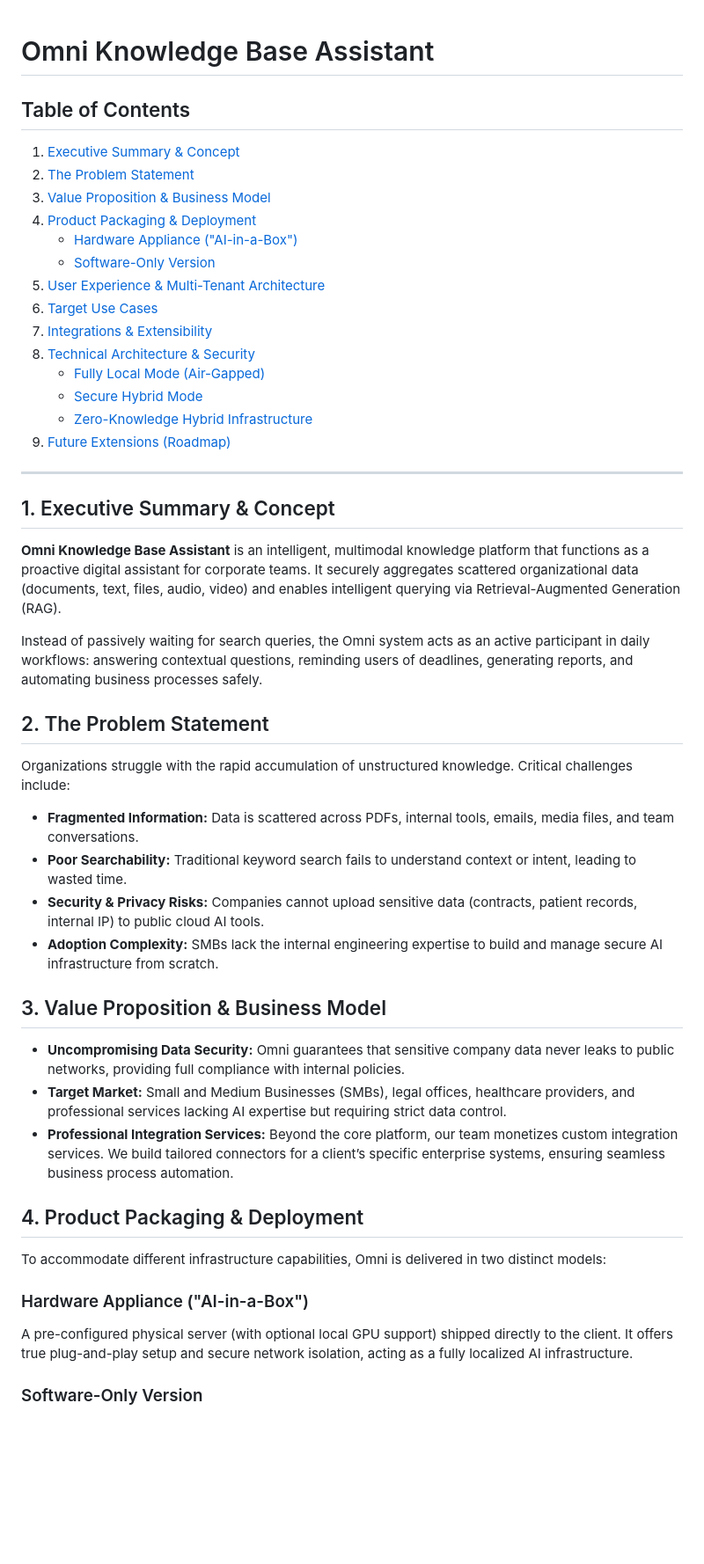
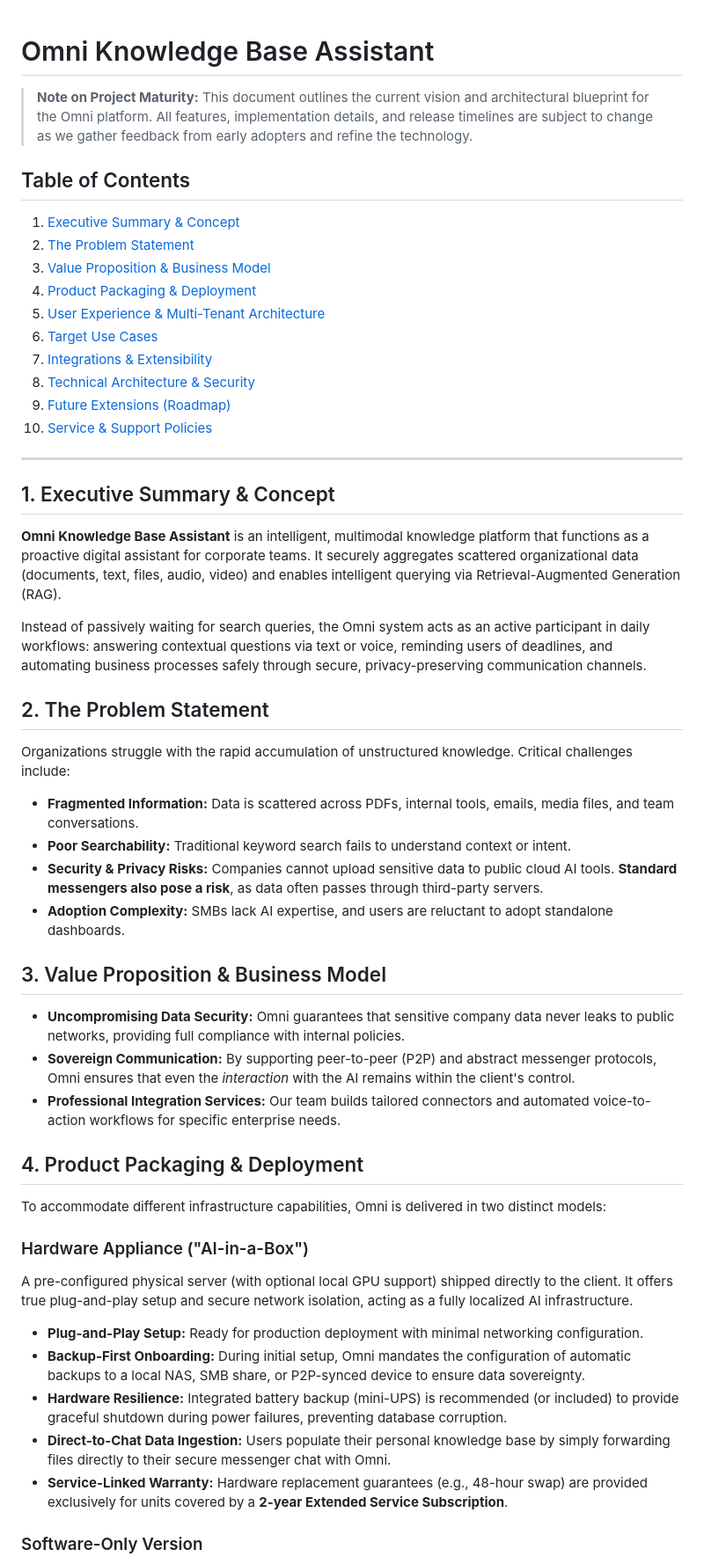
Before and after one commit to lex-rio/omni-knowledge-base-assistant, a Markdown page: README.md, the part around one of its changes. Shown at 88% size. GitHub-like rendering; blank space fills up the shorter version.

```diff
--- a/README.md
+++ b/README.md
@@ -1,44 +1,47 @@
 # Omni Knowledge Base Assistant
+
+> **Note on Project Maturity:** This document outlines the current vision and architectural blueprint for the Omni platform. All features, implementation details, and release timelines are subject to change as we gather feedback from early adopters and refine the technology.
 
 ## Table of Contents
 1. [Executive Summary & Concept](#1-executive-summary--concept)
 2. [The Problem Statement](#2-the-problem-statement)
 3. [Value Proposition & Business Model](#3-value-proposition--business-model)
 4. [Product Packaging & Deployment](#4-product-packaging--deployment)
-   - [Hardware Appliance ("AI-in-a-Box")](#hardware-appliance-ai-in-a-box)
-   - [Software-Only Version](#software-only-version)
 5. [User Experience & Multi-Tenant Architecture](#5-user-experience--multi-tenant-architecture)
 6. [Target Use Cases](#6-target-use-cases)
 7. [Integrations & Extensibility](#7-integrations--extensibility)
 8. [Technical Architecture & Security](#8-technical-architecture--security)
-   - [Fully Local Mode (Air-Gapped)](#fully-local-mode-air-gapped)
-   - [Secure Hybrid Mode](#secure-hybrid-mode-cloud-llm-with-controlled-exposure)
-   - [Zero-Knowledge Hybrid Infrastructure](#zero-knowledge-hybrid-infrastructure)
 9. [Future Extensions (Roadmap)](#9-future-extensions-roadmap)
+10. [Service & Support Policies](#10-service--support-policies)
 
 ---
 
 ## 1. Executive Summary & Concept
 **Omni Knowledge Base Assistant** is an intelligent, multimodal knowledge platform that functions as a proactive digital assistant for corporate teams. It securely aggregates scattered organizational data (documents, text, files, audio, video) and enables intelligent querying via Retrieval-Augmented Generation (RAG).
 
-Instead of passively waiting for search queries, the Omni system acts as an active participant in daily workflows: answering contextual questions, reminding users of deadlines, generating reports, and automating business processes safely.
+Instead of passively waiting for search queries, the Omni system acts as an active participant in daily workflows: answering contextual questions via text or voice, reminding users of deadlines, and automating business processes safely through secure, privacy-preserving communication channels.
 
 ## 2. The Problem Statement
 Organizations struggle with the rapid accumulation of unstructured knowledge. Critical challenges include:
 * **Fragmented Information:** Data is scattered across PDFs, internal tools, emails, media files, and team conversations.
-* **Poor Searchability:** Traditional keyword search fails to understand context or intent, leading to wasted time.
-* **Security & Privacy Risks:** Companies cannot upload sensitive data (contracts, patient records, internal IP) to public cloud AI tools.
-* **Adoption Complexity:** SMBs lack the internal engineering expertise to build and manage secure AI infrastructure from scratch.
+* **Poor Searchability:** Traditional keyword search fails to understand context or intent.
+* **Security & Privacy Risks:** Companies cannot upload sensitive data to public cloud AI tools. **Standard messengers also pose a risk**, as data often passes through third-party servers.
+* **Adoption Complexity:** SMBs lack AI expertise, and users are reluctant to adopt standalone dashboards.
 
 ## 3. Value Proposition & Business Model
 * **Uncompromising Data Security:** Omni guarantees that sensitive company data never leaks to public networks, providing full compliance with internal policies.
-* **Target Market:** Small and Medium Businesses (SMBs), legal offices, healthcare providers, and professional services lacking AI expertise but requiring strict data control.
-* **Professional Integration Services:** Beyond the core platform, our team monetizes custom integration services. We build tailored connectors for a client’s specific enterprise systems, ensuring seamless business process automation.
+* **Sovereign Communication:** By supporting peer-to-peer (P2P) and abstract messenger protocols, Omni ensures that even the *interaction* with the AI remains within the client's control.
+* **Professional Integration Services:** Our team builds tailored connectors and automated voice-to-action workflows for specific enterprise needs.
 
 ## 4. Product Packaging & Deployment
 To accommodate different infrastructure capabilities, Omni is delivered in two distinct models:
 
 ### Hardware Appliance ("AI-in-a-Box")
 A pre-configured physical server (with optional local GPU support) shipped directly to the client. It offers true plug-and-play setup and secure network isolation, acting as a fully localized AI infrastructure.
+*   **Plug-and-Play Setup:** Ready for production deployment with minimal networking configuration.
+*   **Backup-First Onboarding:** During initial setup, Omni mandates the configuration of automatic backups to a local NAS, SMB share, or P2P-synced device to ensure data sovereignty.
+*   **Hardware Resilience:** Integrated battery backup (mini-UPS) is recommended (or included) to provide graceful shutdown during power failures, preventing database corruption.
+*   **Direct-to-Chat Data Ingestion:** Users populate their personal knowledge base by simply forwarding files directly to their secure messenger chat with Omni.
+*   **Service-Linked Warranty:** Hardware replacement guarantees (e.g., 48-hour swap) are provided exclusively for units covered by a **2-year Extended Service Subscription**.
 
 ### Software-Only Version
```
Also changed, not shown: other parts of README.md (+55 -22 lines).
